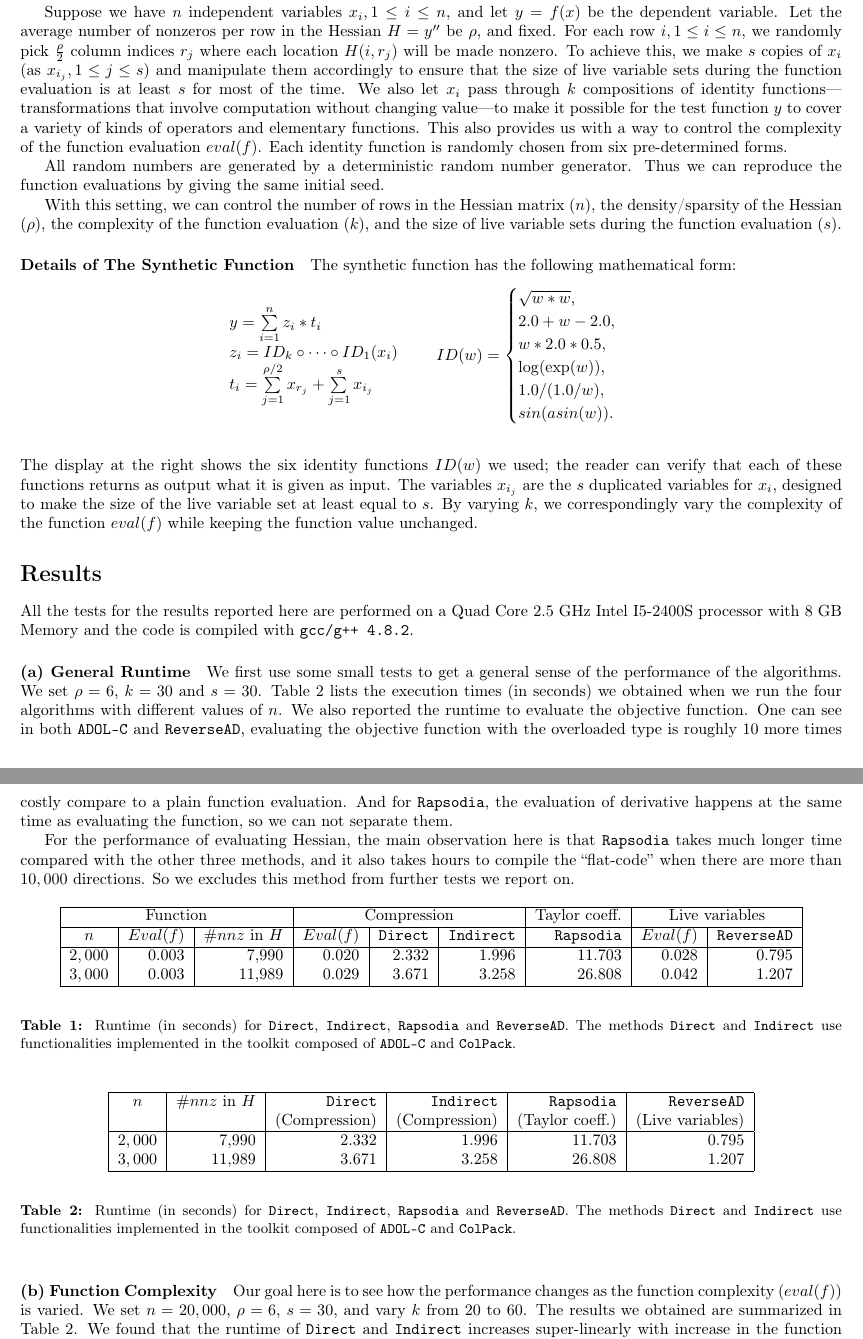
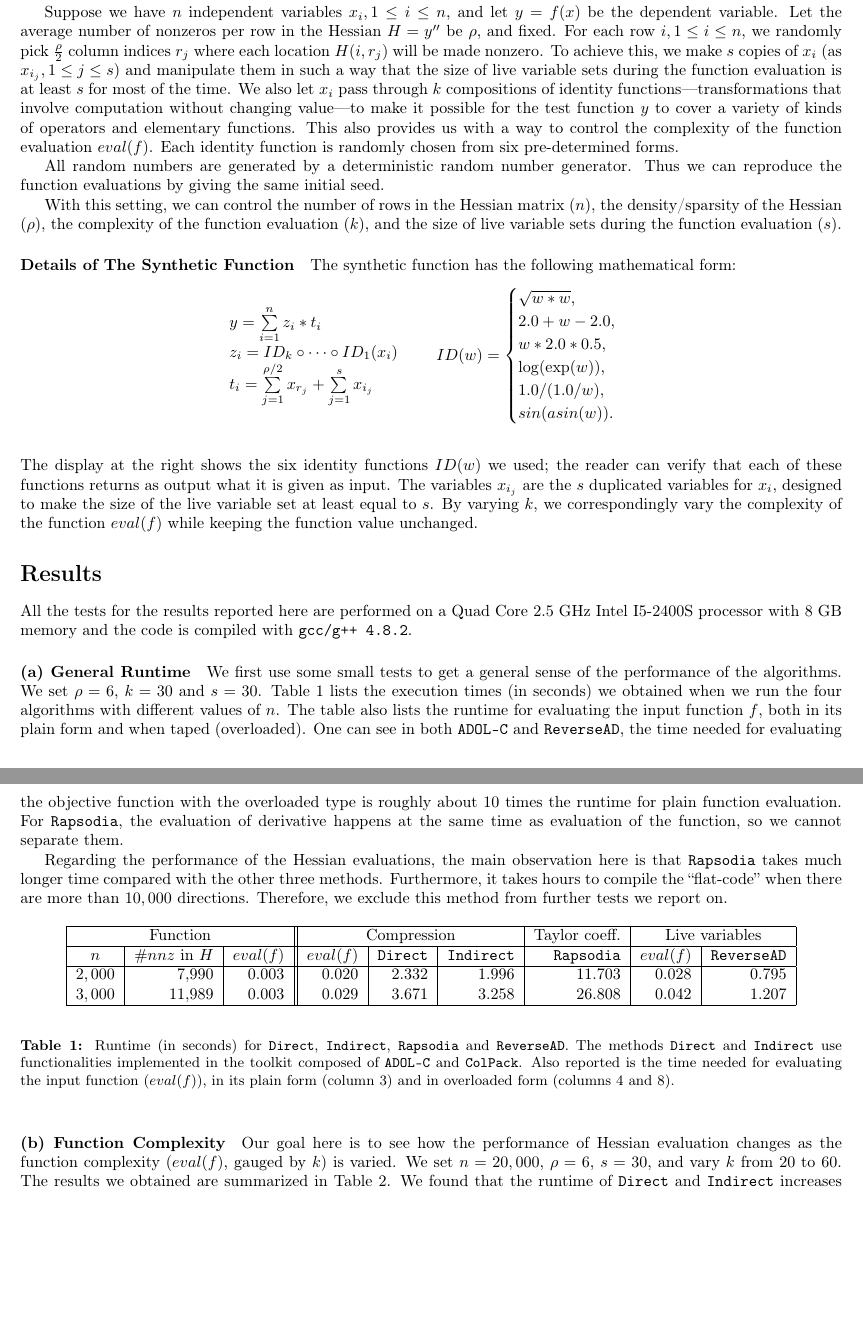
Before and after one commit to wangmu0701/HessianPerf, a LaTeX document (paper/HessianPerf.tex): two parts of pages 2 and 3 of 4, joined at a grey line, cut so that both start at the same text, the shorter picture padded with empty space. Compiled offline with pdfLaTeX.

Commit message:
minor revisions

```diff
--- a/paper/HessianPerf.tex
+++ b/paper/HessianPerf.tex
@@ -72,7 +72,7 @@ To construct the testcases, we wrote a simple code that works as follows.
 
 Suppose we have $n$ independent variables $x_i, 1 \le i \le n$, and let $y = f(x)$ be the dependent variable. Let the average number of nonzeros per row in the Hessian $H = y^{\prime\prime}$ be $\rho$, and fixed.
 For each row $i, 1 \le i \le n$, we randomly pick $\frac{\rho}{2}$ column indices $r_j$ where each location $H(i, r_j)$ will be made nonzero.
-To achieve this, we make $s$ copies of $x_i$ (as $x_{i_j}, 1 \le j \le s$) and manipulate them accordingly to ensure that the size of live variable sets during the function evaluation is at least $s$ for most of the time. We also let $x_i$ pass through $k$ compositions of identity functions---transformations that involve computation without changing value---to make it possible for the test function $y$ to cover a variety of kinds of operators and elementary functions. This also provides us with a way to control the complexity of the function evaluation $eval(f)$. Each identity function is randomly chosen from six pre-determined forms.
+To achieve this, we make $s$ copies of $x_i$ (as $x_{i_j}, 1 \le j \le s$) and manipulate them in such a way that the size of live variable sets during the function evaluation is at least $s$ for most of the time. We also let $x_i$ pass through $k$ compositions of identity functions---transformations that involve computation without changing value---to make it possible for the test function $y$ to cover a variety of kinds of operators and elementary functions. This also provides us with a way to control the complexity of the function evaluation $eval(f)$. Each identity function is randomly chosen from six pre-determined forms.
 
 All random numbers are generated by a deterministic random number generator. Thus we can reproduce the function evaluations by giving the same initial seed.
 
@@ -102,50 +102,55 @@ The display at the right shows the six identity functions $ID(w)$ we used; the r
 
 \section*{Results}
 All the tests for the results reported here are performed on a Quad Core 2.5 GHz Intel I5-2400S
-processor with 8 GB Memory and the code is compiled with {\tt gcc/g++ 4.8.2}.
+processor with 8 GB memory and the code is compiled with {\tt gcc/g++ 4.8.2}.
 
 \paragraph{(a) General Runtime}
-We first use some small tests to get a general sense of the performance of the algorithms. We set $\rho = 6$, $k = 30$ and $s = 30$.
+We first use some small tests to get a general sense of the performance of the algorithms.
+We set $\rho = 6$, $k = 30$ and $s = 30$.
 Table~\ref{tab:general} lists the execution times (in seconds) we obtained when
-we run the four algorithms with different values of $n$.  We also reported the runtime to evaluate the objective function. One can see in both {\tt ADOL-C} and {\tt ReverseAD}, evaluating the objective function with the overloaded type is roughly $10$ more times costly compare to a plain function evaluation. And for {\tt Rapsodia}, the evaluation of derivative happens at the same time as evaluating the function, so we can not separate them.
+we run the four algorithms with different values of $n$.  The table also lists the runtime for evaluating the input function $f$, both in its plain form and when taped (overloaded). One can see in both {\tt ADOL-C} and {\tt ReverseAD},  the time needed for evaluating the objective function with the overloaded type is roughly about $10$ times the runtime for plain function evaluation.
+For {\tt Rapsodia}, the evaluation of derivative happens at the same time as evaluation of the function, so we cannot separate them.
 
-For the performance of evaluating Hessian, the main observation here is that {\tt Rapsodia} takes much longer time compared with the other three methods, and it also takes hours to compile the ``flat-code'' when there are more than $10,000$ directions.
-So we excludes this method from further tests we report on.
+Regarding the performance of the Hessian evaluations, the main observation here is that {\tt Rapsodia} takes much longer time compared with the other three methods. Furthermore, it takes hours to compile the ``flat-code'' when there are more than $10,000$ directions.
+Therefore, we exclude this method from further tests we report on.
 \begin{table}[htbp]
 \begin{center}
-\begin{tabular}{ | c | r | r | r | r | r | r | r | r |}
+\begin{tabular}{ | c | r | r || r | r | r | r | r | r |}
 \hline
-\multicolumn{3}{|c|}{Function} & \multicolumn{3}{|c|}{{Compression}} & Taylor coeff.  & \multicolumn{2}{|c|}{Live variables} \\
+\multicolumn{3}{|c||}{Function} & \multicolumn{3}{|c|}{{Compression}} & Taylor coeff.  & \multicolumn{2}{|c|}{Live variables} \\
 \hline
-$n$ & $Eval(f)$ & $\#nnz$ in $H$ & $Eval(f)$ &{\tt Direct} & {\tt Indirect} & {\tt Rapsodia} & $Eval(f)$ & {\tt ReverseAD} \\
+$n$ & $\#nnz$ in $H$ & $eval(f)$ & $eval(f)$ &{\tt Direct} & {\tt Indirect} & {\tt Rapsodia} & $eval(f)$ & {\tt ReverseAD} \\
 \hline
-$2,000$ & 0.003  & 7,990 & 0.020 & 2.332 & 1.996 & 11.703 & 0.028 & 0.795 \\
-$3,000$ & 0.003 & 11,989 & 0.029 & 3.671 & 3.258 & 26.808 & 0.042 & 1.207\\
+$2,000$ & 7,990 & 0.003& 0.020 & 2.332 & 1.996 & 11.703 & 0.028 & 0.795 \\
+$3,000$ & 11,989 & 0.003 & 0.029 & 3.671 & 3.258 & 26.808 & 0.042 & 1.207\\
 \hline
 \end{tabular}
 \end{center}
-\caption{Runtime (in seconds) for {\tt Direct}, {\tt Indirect}, {\tt Rapsodia} and {\tt ReverseAD}. The methods {\tt Direct} and {\tt Indirect} use functionalities implemented in the toolkit composed of {\tt ADOL-C} and {\tt ColPack}.}
+\caption{Runtime (in seconds) for {\tt Direct}, {\tt Indirect}, {\tt Rapsodia} and {\tt ReverseAD}. The methods {\tt Direct} and {\tt Indirect} use functionalities implemented in the toolkit composed of {\tt ADOL-C} and {\tt ColPack}. Also reported is the time needed for evaluating the input function
+($eval(f)$), in its plain form (column 3) and in overloaded form (columns 4 and 8).}
 \label{tab:general}
 \end{table}
 
-\begin{table}[htbp]
-\begin{center}
-\begin{tabular}{ | c | r | r | r | r | r |}
-\hline
-$n$ & $\#nnz$ in $H$ & {\tt Direct} & {\tt Indirect} & {\tt Rapsodia} & {\tt ReverseAD} \\
-       &                          & (Compression) & (Compression) & (Taylor coeff.) & (Live variables) \\
-\hline
-$2,000$ & 7,990 & 2.332 & 1.996 & 11.703 & 0.795 \\
-$3,000$ & 11,989 & 3.671 & 3.258 & 26.808 & 1.207\\
-\hline
-\end{tabular}
-\end{center}
-\caption{Runtime (in seconds) for {\tt Direct}, {\tt Indirect}, {\tt Rapsodia} and {\tt ReverseAD}. The methods {\tt Direct} and {\tt Indirect} use functionalities implemented in the toolkit composed of {\tt ADOL-C} and {\tt ColPack}.}
-\label{tab:general}
-\end{table}
+
+%\begin{table}[htbp]
+%\begin{center}
+%\begin{tabular}{ | c | r | r | r | r | r |}
+%\hline
+%$n$ & $\#nnz$ in $H$ & {\tt Direct} & {\tt Indirect} & {\tt Rapsodia} & {\tt ReverseAD} \\
+%       &                          & (Compression) & (Compression) & (Taylor coeff.) & (Live variables) \\
+%\hline
+%$2,000$ & 7,990 & 2.332 & 1.996 & 11.703 & 0.795 \\
+%$3,000$ & 11,989 & 3.671 & 3.258 & 26.808 & 1.207\\
+%\hline
+%\end{tabular}
+%\end{center}
+%\caption{Runtime (in seconds) for {\tt Direct}, {\tt Indirect}, {\tt Rapsodia} and {\tt ReverseAD}. The methods {\tt Direct} and {\tt Indirect} use functionalities implemented in the toolkit composed of {\tt ADOL-C} and {\tt ColPack}.}
+%\label{tab:general}
+%\end{table}
 
 \paragraph{(b) Function Complexity}
-Our goal here is to see how the performance changes as the function complexity ($eval(f)$)
+Our goal here is to see how the performance of Hessian evaluation
+changes as the function complexity ($eval(f)$, gauged by $k$)
 is varied. We set $n = 20,000$, $\rho = 6$, $s = 30$, and vary $k$ from $20$ to $60$.
 The results we obtained are summarized in Table 2.
 We found that the runtime of {\tt Direct} and {\tt Indirect} increases super-linearly with increase in the function complexity. Further, we found that more than $90\%$ (or $99\%$ in the last two tests) of the time is spent in the sparsity pattern detection phase, see Figure 1. It is likely that our synthetic function is among the ``worst-case" instances for the current sparsity pattern detection procedure implemented in ADOL-C.  Finally, we see that the runtime of {\tt ReverseAD} is within the same order of the function complexity.
```
